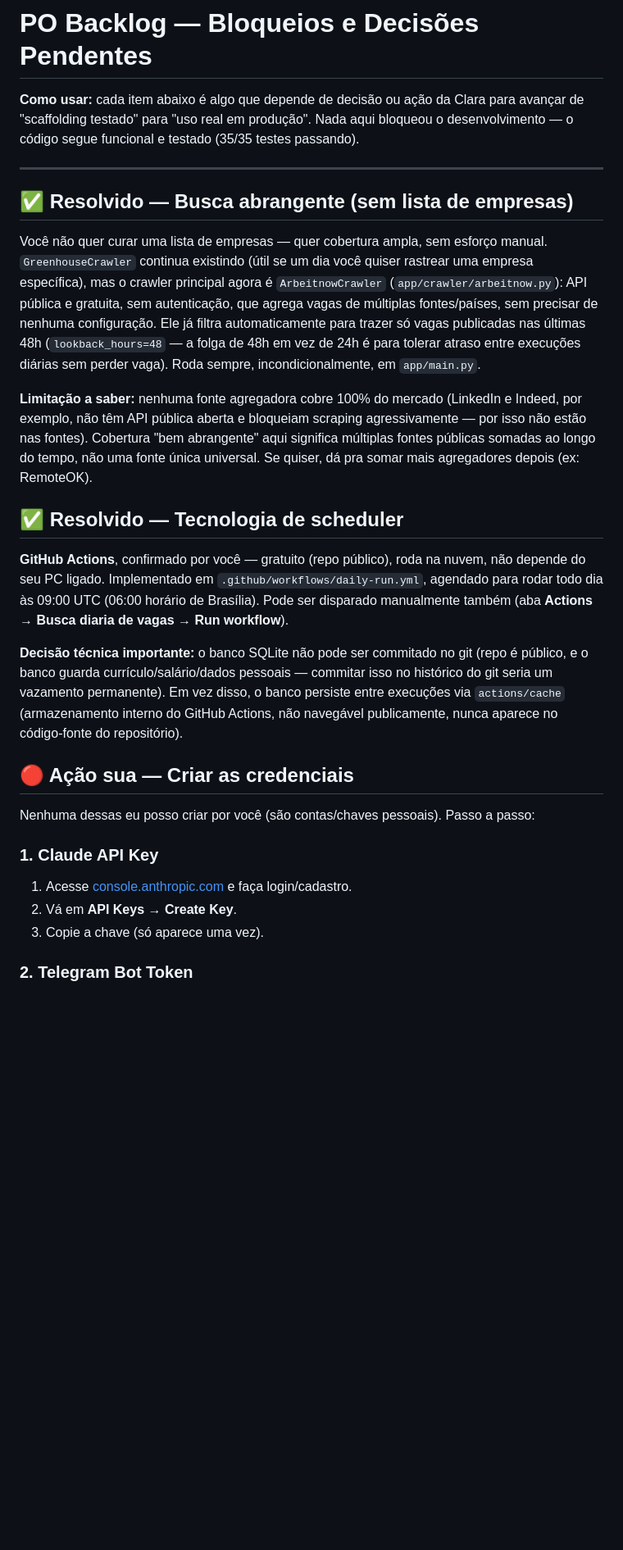
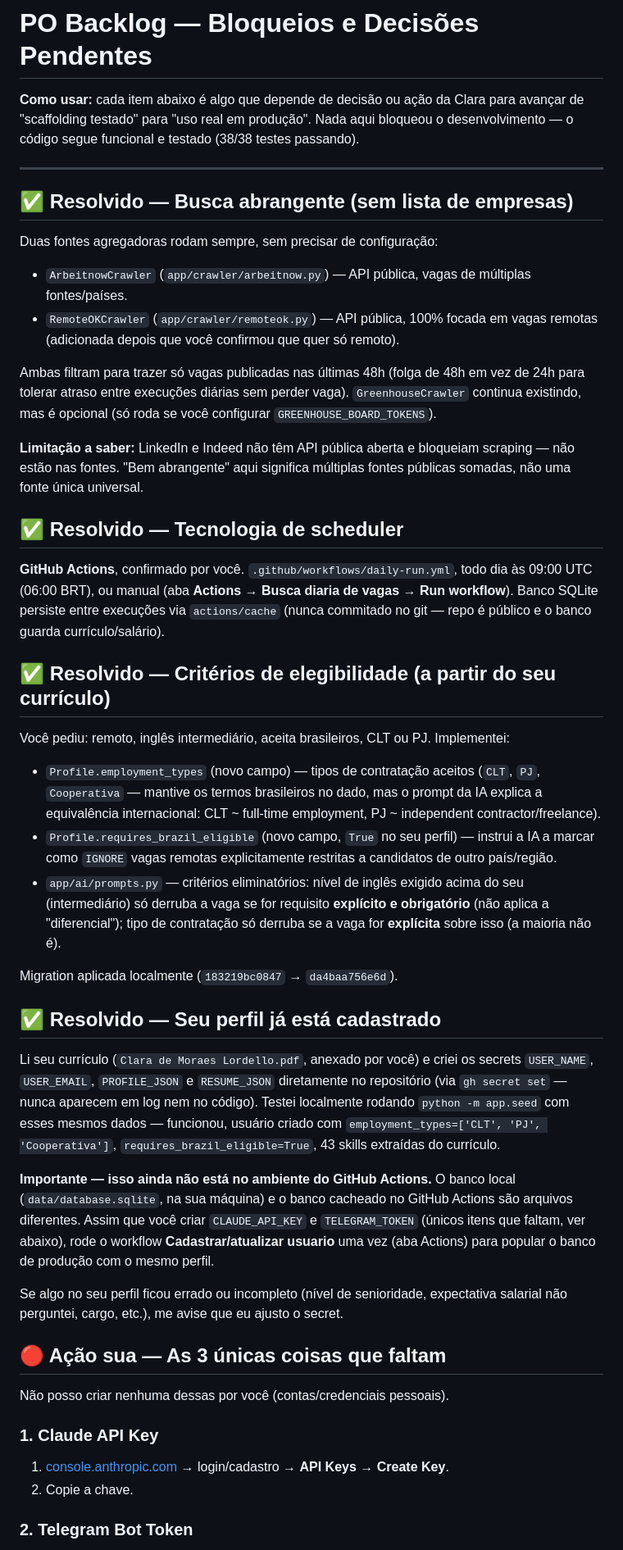
Before and after one commit to clarademoraeeslordello/Job-Intelligence-Agent, a Markdown page: docs/po-backlog.md, the part around one of its changes. Shown at 82% size. Drawn GitHub-style; blank space fills up the shorter version.

```diff
--- a/docs/po-backlog.md
+++ b/docs/po-backlog.md
@@ -1,29 +1,48 @@
 # PO Backlog — Bloqueios e Decisões Pendentes
 
-**Como usar:** cada item abaixo é algo que depende de decisão ou ação da Clara para avançar de "scaffolding testado" para "uso real em produção". Nada aqui bloqueou o desenvolvimento — o código segue funcional e testado (35/35 testes passando).
+**Como usar:** cada item abaixo é algo que depende de decisão ou ação da Clara para avançar de "scaffolding testado" para "uso real em produção". Nada aqui bloqueou o desenvolvimento — o código segue funcional e testado (38/38 testes passando).
 
 ---
 
 ## ✅ Resolvido — Busca abrangente (sem lista de empresas)
 
-Você não quer curar uma lista de empresas — quer cobertura ampla, sem esforço manual. `GreenhouseCrawler` continua existindo (útil se um dia você quiser rastrear uma empresa específica), mas o crawler principal agora é `ArbeitnowCrawler` (`app/crawler/arbeitnow.py`): API pública e gratuita, sem autenticação, que agrega vagas de múltiplas fontes/países, sem precisar de nenhuma configuração. Ele já filtra automaticamente para trazer só vagas publicadas nas últimas 48h (`lookback_hours=48` — a folga de 48h em vez de 24h é para tolerar atraso entre execuções diárias sem perder vaga). Roda sempre, incondicionalmente, em `app/main.py`.
+Duas fontes agregadoras rodam sempre, sem precisar de configuração:
 
-**Limitação a saber:** nenhuma fonte agregadora cobre 100% do mercado (LinkedIn e Indeed, por exemplo, não têm API pública aberta e bloqueiam scraping agressivamente — por isso não estão nas fontes). Cobertura "bem abrangente" aqui significa múltiplas fontes públicas somadas ao longo do tempo, não uma fonte única universal. Se quiser, dá pra somar mais agregadores depois (ex: RemoteOK).
+- `ArbeitnowCrawler` (`app/crawler/arbeitnow.py`) — API pública, vagas de múltiplas fontes/países.
+- `RemoteOKCrawler` (`app/crawler/remoteok.py`) — API pública, 100% focada em vagas remotas (adicionada depois que você confirmou que quer só remoto).
+
+Ambas filtram para trazer só vagas publicadas nas últimas 48h (folga de 48h em vez de 24h para tolerar atraso entre execuções diárias sem perder vaga). `GreenhouseCrawler` continua existindo, mas é opcional (só roda se você configurar `GREENHOUSE_BOARD_TOKENS`).
+
+**Limitação a saber:** LinkedIn e Indeed não têm API pública aberta e bloqueiam scraping — não estão nas fontes. "Bem abrangente" aqui significa múltiplas fontes públicas somadas, não uma fonte única universal.
 
 ## ✅ Resolvido — Tecnologia de scheduler
 
-**GitHub Actions**, confirmado por você — gratuito (repo público), roda na nuvem, não depende do seu PC ligado. Implementado em `.github/workflows/daily-run.yml`, agendado para rodar todo dia às 09:00 UTC (06:00 horário de Brasília). Pode ser disparado manualmente também (aba **Actions** → **Busca diaria de vagas** → **Run workflow**).
+**GitHub Actions**, confirmado por você. `.github/workflows/daily-run.yml`, todo dia às 09:00 UTC (06:00 BRT), ou manual (aba **Actions** → **Busca diaria de vagas** → **Run workflow**). Banco SQLite persiste entre execuções via `actions/cache` (nunca commitado no git — repo é público e o banco guarda currículo/salário).
 
-**Decisão técnica importante:** o banco SQLite não pode ser commitado no git (repo é público, e o banco guarda currículo/salário/dados pessoais — commitar isso no histórico do git seria um vazamento permanente). Em vez disso, o banco persiste entre execuções via `actions/cache` (armazenamento interno do GitHub Actions, não navegável publicamente, nunca aparece no código-fonte do repositório).
+## ✅ Resolvido — Critérios de elegibilidade (a partir do seu currículo)
 
-## 🔴 Ação sua — Criar as credenciais
+Você pediu: remoto, inglês intermediário, aceita brasileiros, CLT ou PJ. Implementei:
 
-Nenhuma dessas eu posso criar por você (são contas/chaves pessoais). Passo a passo:
+- `Profile.employment_types` (novo campo) — tipos de contratação aceitos (`CLT`, `PJ`, `Cooperativa` — mantive os termos brasileiros no dado, mas o prompt da IA explica a equivalência internacional: CLT ~ full-time employment, PJ ~ independent contractor/freelance).
+- `Profile.requires_brazil_eligible` (novo campo, `True` no seu perfil) — instrui a IA a marcar como `IGNORE` vagas remotas explicitamente restritas a candidatos de outro país/região.
+- `app/ai/prompts.py` — critérios eliminatórios: nível de inglês exigido acima do seu (intermediário) só derruba a vaga se for requisito **explícito e obrigatório** (não aplica a "diferencial"); tipo de contratação só derruba se a vaga for **explícita** sobre isso (a maioria não é).
+
+Migration aplicada localmente (`183219bc0847` → `da4baa756e6d`).
+
+## ✅ Resolvido — Seu perfil já está cadastrado
+
+Li seu currículo (`Clara de Moraes Lordello.pdf`, anexado por você) e criei os secrets `USER_NAME`, `USER_EMAIL`, `PROFILE_JSON` e `RESUME_JSON` diretamente no repositório (via `gh secret set` — nunca aparecem em log nem no código). Testei localmente rodando `python -m app.seed` com esses mesmos dados — funcionou, usuário criado com `employment_types=['CLT', 'PJ', 'Cooperativa']`, `requires_brazil_eligible=True`, 43 skills extraídas do currículo.
+
+**Importante — isso ainda não está no ambiente do GitHub Actions.** O banco local (`data/database.sqlite`, na sua máquina) e o banco cacheado no GitHub Actions são arquivos diferentes. Assim que você criar `CLAUDE_API_KEY` e `TELEGRAM_TOKEN` (únicos itens que faltam, ver abaixo), rode o workflow **Cadastrar/atualizar usuario** uma vez (aba Actions) para popular o banco de produção com o mesmo perfil.
+
+Se algo no seu perfil ficou errado ou incompleto (nível de senioridade, expectativa salarial não perguntei, cargo, etc.), me avise que eu ajusto o secret.
+
+## 🔴 Ação sua — As 3 únicas coisas que faltam
+
+Não posso criar nenhuma dessas por você (contas/credenciais pessoais).
 
 ### 1. Claude API Key
-
-1. Acesse [console.anthropic.com](https://console.anthropic.com) e faça login/cadastro.
-2. Vá em **API Keys** → **Create Key**.
-3. Copie a chave (só aparece uma vez).
+1. [console.anthropic.com](https://console.anthropic.com) → login/cadastro → **API Keys** → **Create Key**.
+2. Copie a chave.
 
 ### 2. Telegram Bot Token
```
Also changed, not shown: other parts of docs/po-backlog.md (+23 -61 lines).
